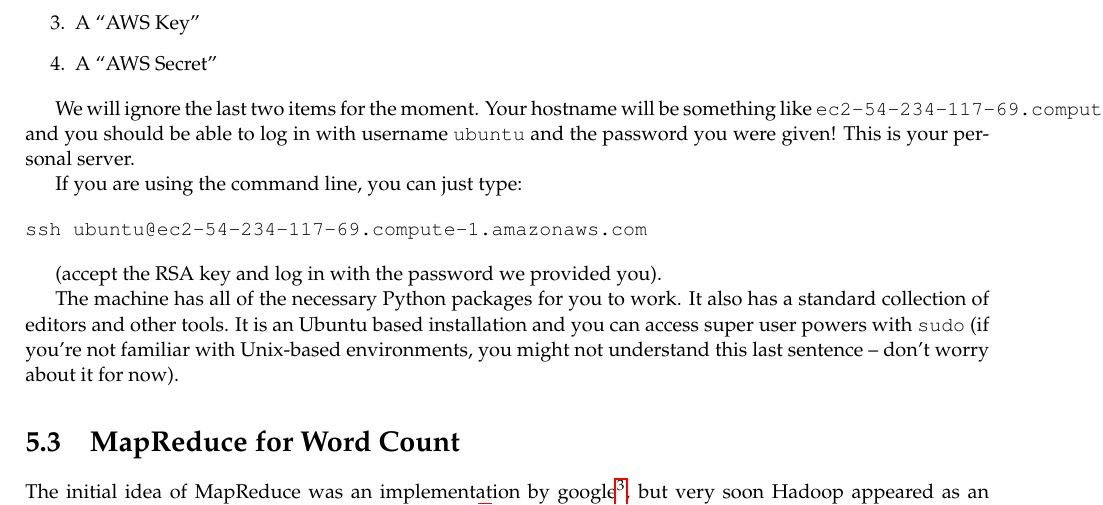
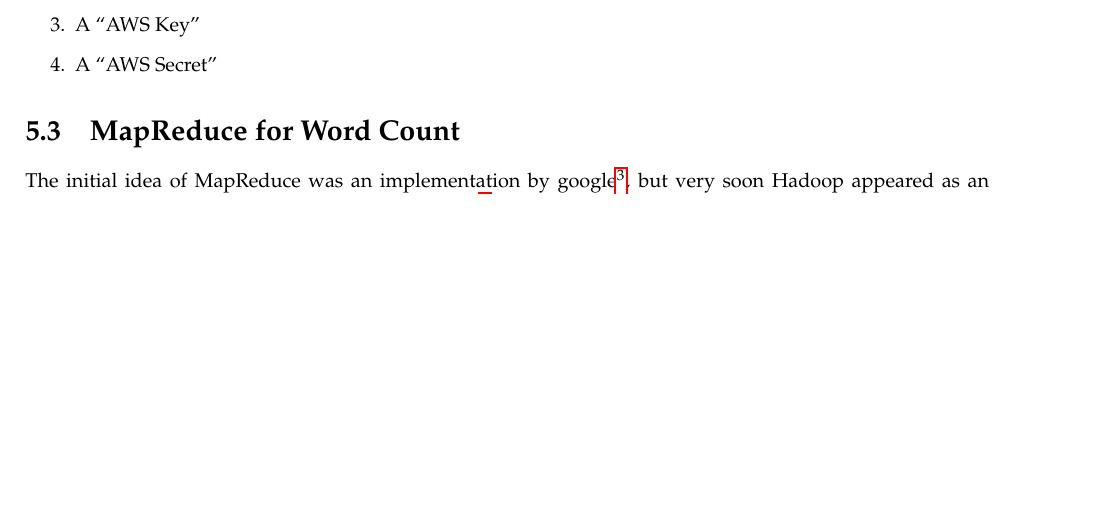
Before and after one commit to LxMLS/lxmls-guide, a LaTeX thesis (guide.tex, which reads pages/bigdata/introduction.tex): part of page 84 of 93, cut so that both start at the same text, the shorter picture padded with empty space. Compiled offline with pdfLaTeX.

Commit message:
Removed the part with SSH to an Amazon server, at least for now.

```diff
--- a/pages/bigdata/introduction.tex
+++ b/pages/bigdata/introduction.tex
@@ -41,24 +41,24 @@ information:
 \item A ``AWS Secret''
 \end{enumerate}
 
-We will ignore the last two items for the moment.  Your hostname will be
-something like \texttt{ec2-54-234-117-69.compute-1.amazonaws.com} and you
-should be able to log in with username \texttt{ubuntu} and the password you
-were given! This is your personal server.
-
-If you are using the command line, you can just type:
-
-\begin{verbatim}
-ssh ubuntu@ec2-54-234-117-69.compute-1.amazonaws.com
-\end{verbatim}
-
-(accept the RSA key and log in with the password we provided you).
-
-The machine has all of the necessary Python packages for you to work. It also
-has a standard collection of editors and other tools. It is an Ubuntu based
-installation and you can access super user powers with \texttt{sudo} (if you're
-not familiar with Unix-based environments, you might not understand this last
-sentence -- don't worry about it for now).
+%We will ignore the last two items for the moment.  Your hostname will be
+%something like \texttt{ec2-54-234-117-69.compute-1.amazonaws.com} and you
+%should be able to log in with username \texttt{ubuntu} and the password you
+%were given! This is your personal server.
+%
+%If you are using the command line, you can just type:
+%
+%\begin{verbatim}
+%ssh ubuntu@ec2-54-234-117-69.compute-1.amazonaws.com
+%\end{verbatim}
+%
+%(accept the RSA key and log in with the password we provided you).
+%
+%The machine has all of the necessary Python packages for you to work. It also
+%has a standard collection of editors and other tools. It is an Ubuntu based
+%installation and you can access super user powers with \texttt{sudo} (if you're
+%not familiar with Unix-based environments, you might not understand this last
+%sentence -- don't worry about it for now).
 
 \section{MapReduce for Word Count}
 
```
